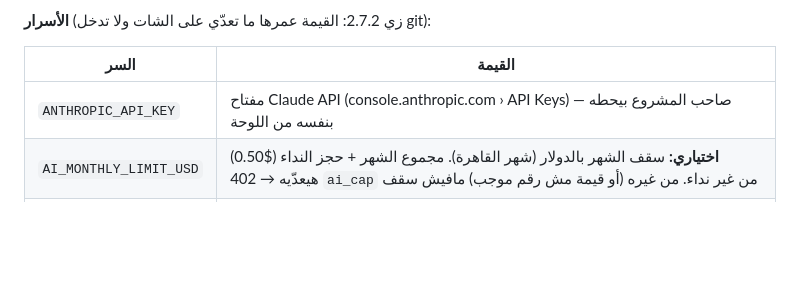
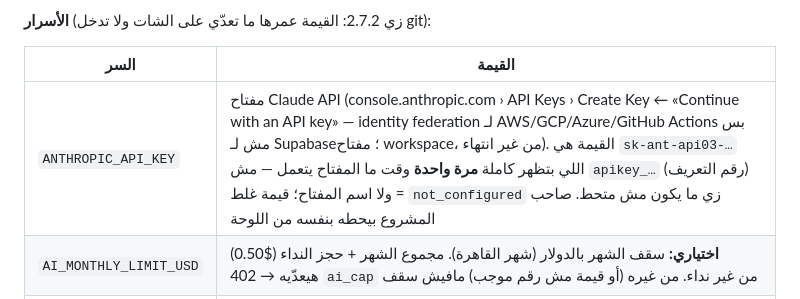
Before and after one commit to mohamed6489/Ibtekr-Operation-System, a Markdown page: tools/deploy.md, the part around one of its changes. GitHub-like rendering; blank space fills up the shorter version.

```diff
--- a/tools/deploy.md
+++ b/tools/deploy.md
@@ -857,7 +857,7 @@ from public.woo_webhook_events order by received_at desc limit 30;
 
 | السر | القيمة |
 |---|---|
-| `ANTHROPIC_API_KEY` | مفتاح Claude API (console.anthropic.com › API Keys) — صاحب المشروع بيحطه بنفسه من اللوحة |
+| `ANTHROPIC_API_KEY` | مفتاح Claude API (console.anthropic.com › API Keys › Create Key ← «Continue with an API key» — identity federation لـ AWS/GCP/Azure/GitHub Actions بس مش لـ Supabase؛ مفتاح workspace، من غير انتهاء). القيمة هي `sk-ant-api03-…` اللي بتظهر كاملة **مرة واحدة** وقت ما المفتاح يتعمل — مش `apikey_…` (رقم التعريف) ولا اسم المفتاح؛ قيمة غلط = `not_configured` زي ما يكون مش متحط. صاحب المشروع بيحطه بنفسه من اللوحة |
 | `AI_MONTHLY_LIMIT_USD` | **اختياري:** سقف الشهر بالدولار (شهر القاهرة). مجموع الشهر + حجز النداء ($0.50) هيعدّيه → 402 `ai_cap` من غير نداء. من غيره (أو قيمة مش رقم موجب) مافيش سقف |
 | `AI_CONTENT_MODEL` | **اختياري:** `claude-opus-5-5` (الافتراضي) أو `claude-sonnet-5-5`؛ أي قيمة تانية = الافتراضي |
 | `AI_CONTENT_EFFORT` | **اختياري:** `low` / `medium` (الافتراضي) / `high` |
```
Also changed, not shown: other parts of tools/deploy.md (+1 -1 lines), CLAUDE.md (+1 -1 lines), 1 other file.
